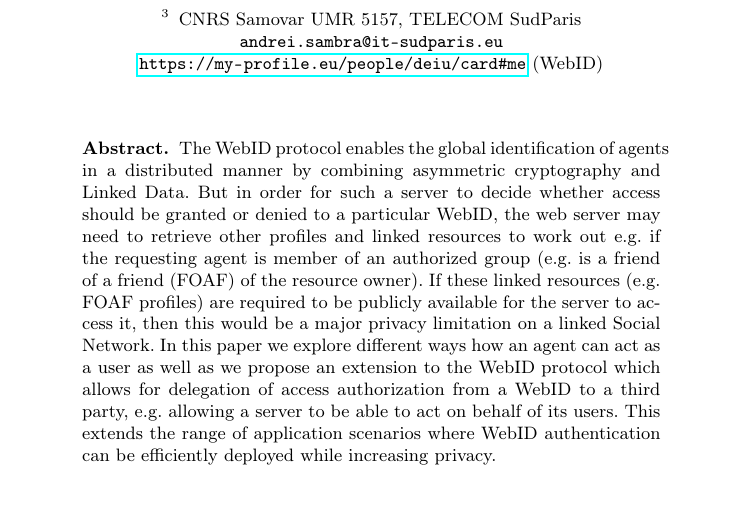
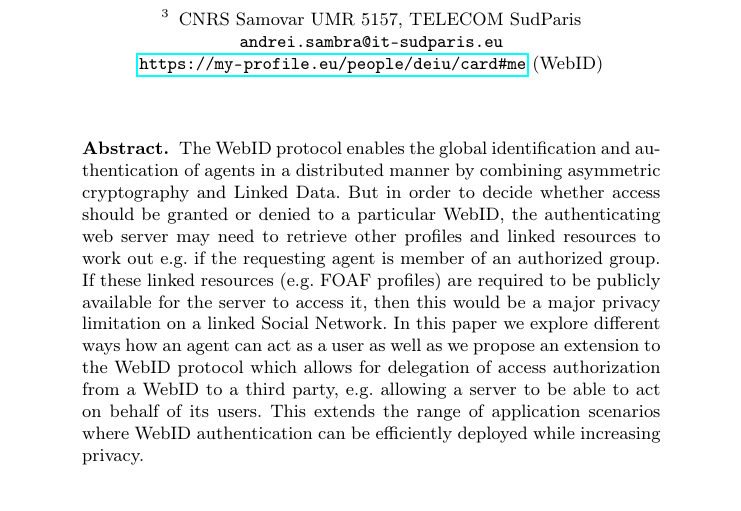
Before and after one commit to seebi/WebID-Delegation-paper, a LaTeX paper (paper.tex): part of page 1 of 13, cut so that both start at the same text. Compiled offline with pdfLaTeX.

Commit message:
fix abstract

```diff
--- a/paper.tex
+++ b/paper.tex
@@ -76,8 +76,8 @@ CNRS Samovar UMR 5157, TELECOM SudParis\\
 \maketitle              % typeset the title of the contribution
 
 \begin{abstract}
-The WebID protocol enables the global identification of agents in a distributed manner by combining asymmetric cryptography and Linked Data.
-But in order for such a server to decide whether access should be granted or denied to a particular WebID, the web server may need to retrieve other profiles and linked resources to work out e.g. if the requesting agent is member of an authorized group (e.g. is a friend of a friend (FOAF) of the resource owner).
+The WebID protocol enables the global identification and authentication of agents in a distributed manner by combining asymmetric cryptography and Linked Data.
+But in order to decide whether access should be granted or denied to a particular WebID, the authenticating web server may need to retrieve other profiles and linked resources to work out e.g. if the requesting agent is member of an authorized group.
 If these linked resources (e.g. FOAF profiles) are required to be publicly available for the server to access it, then this would be a major privacy limitation on a linked Social Network.
 In this paper we explore different ways how an agent can act as a user as well as we propose an extension to the WebID protocol which allows for delegation of access authorization from a WebID to a third party, e.g. allowing a server to be able to act on behalf of its users.
 This extends the range of application scenarios where WebID authentication can be efficiently deployed while increasing privacy.
```
